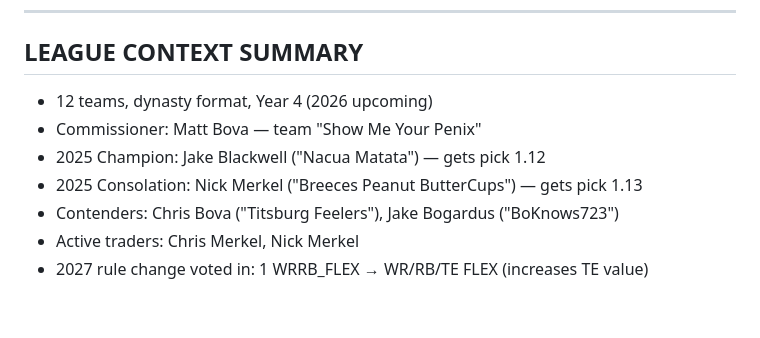
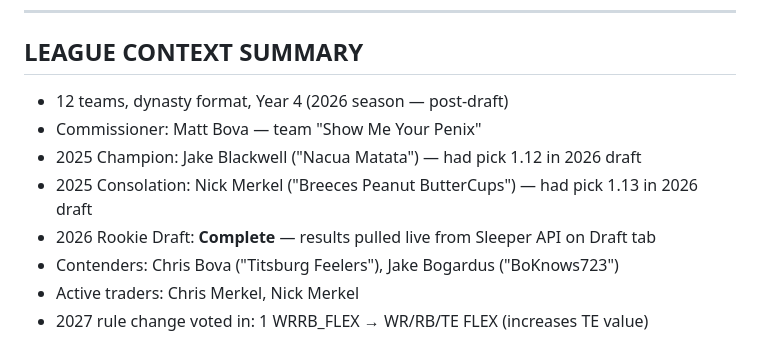
Before and after one commit to bova4389/the-other-league, a Markdown page: Sleeper FF/The Other League/CLAUDE.md, the part around the change. Rendered like a GitHub page; blank space fills up the shorter version.

Commit message:
docs: update context docs to reflect 2026 draft complete
Co-Authored-By: Claude Sonnet 4.6 <noreply@anthropic.com>

```diff
--- a/Sleeper FF/The Other League/CLAUDE.md
+++ b/Sleeper FF/The Other League/CLAUDE.md
@@ -368,10 +368,11 @@ All neon glows live in the `RETRO NEON SPORTS THEME — ENHANCEMENTS` block and
 
 ## LEAGUE CONTEXT SUMMARY
 
-- 12 teams, dynasty format, Year 4 (2026 upcoming)
+- 12 teams, dynasty format, Year 4 (2026 season — post-draft)
 - Commissioner: Matt Bova — team "Show Me Your Penix"
-- 2025 Champion: Jake Blackwell ("Nacua Matata") — gets pick 1.12
-- 2025 Consolation: Nick Merkel ("Breeces Peanut ButterCups") — gets pick 1.13
+- 2025 Champion: Jake Blackwell ("Nacua Matata") — had pick 1.12 in 2026 draft
+- 2025 Consolation: Nick Merkel ("Breeces Peanut ButterCups") — had pick 1.13 in 2026 draft
+- 2026 Rookie Draft: **Complete** — results pulled live from Sleeper API on Draft tab
 - Contenders: Chris Bova ("Titsburg Feelers"), Jake Bogardus ("BoKnows723")
 - Active traders: Chris Merkel, Nick Merkel
 - 2027 rule change voted in: 1 WRRB_FLEX → WR/RB/TE FLEX (increases TE value)
```
Also changed, not shown: Sleeper FF/The Other League/the-other-league-context.md (+4 -4 lines).
